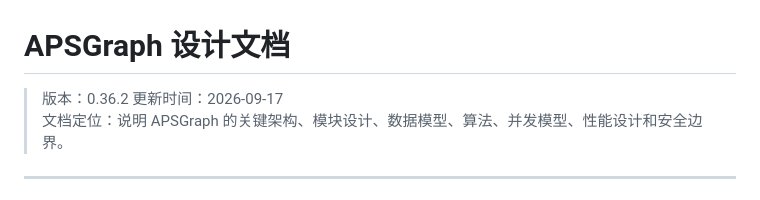
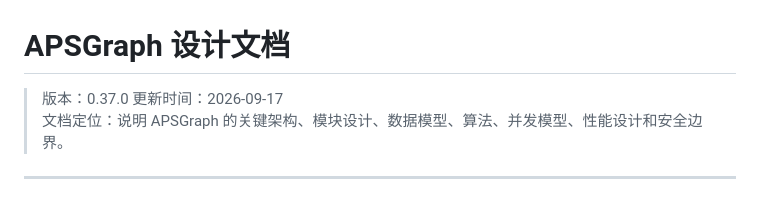
Before and after one commit to NeverMoreLyh/aps-model-tools, a Markdown page: docs/design.md, the part around the change. Drawn GitHub-style.

```diff
--- a/docs/design.md
+++ b/docs/design.md
@@ -1,6 +1,6 @@
 # APSGraph 设计文档
 
-> 版本：0.36.2
+> 版本：0.37.0
 > 更新时间：2026-09-17
 > 文档定位：说明 APSGraph 的关键架构、模块设计、数据模型、算法、并发模型、性能设计和安全边界。
 
```
Also changed, not shown: docs/requirements.md (+1 -1 lines).
